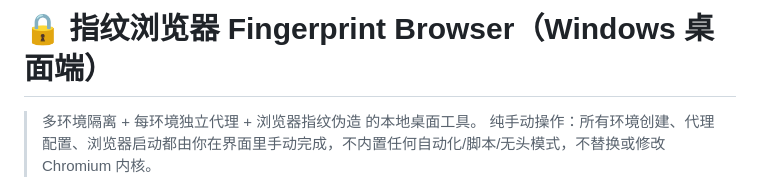
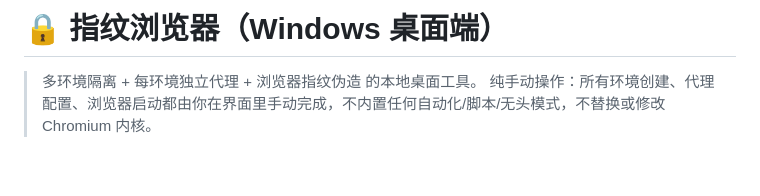
Before and after one commit to Vvv1940905115/fingerprint-browser, a Markdown page: README.md, the part around the change. Rendered like a GitHub page; blank space fills up the shorter version.

```diff
--- a/README.md
+++ b/README.md
@@ -1,4 +1,4 @@
-# 🔒 指纹浏览器 Fingerprint Browser（Windows 桌面端）
+# 🔒 指纹浏览器（Windows 桌面端）
 
 > 多环境隔离 + 每环境独立代理 + 浏览器指纹伪造 的本地桌面工具。
 > 纯手动操作：所有环境创建、代理配置、浏览器启动都由你在界面里手动完成，不内置任何自动化/脚本/无头模式，不替换或修改 Chromium 内核。
```
